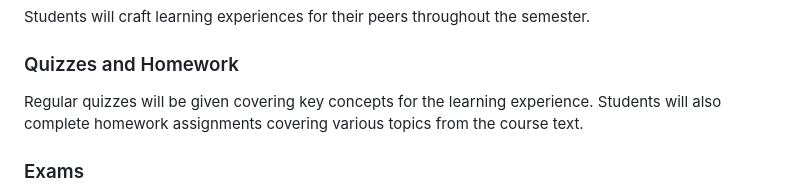
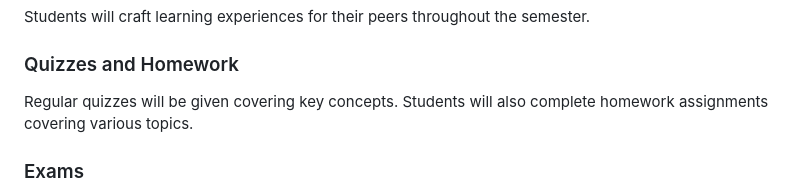
Before and after one commit to jncraton/elementary-computer-science-cpsc1030, a Markdown page: syllabus-template.md, the part around the change. GitHub-like rendering.

Commit message:
Update syllabus

```diff
--- a/syllabus-template.md
+++ b/syllabus-template.md
@@ -57,7 +57,7 @@ Students will craft learning experiences for their peers throughout the semester
 
 ### Quizzes and Homework
 
-Regular quizzes will be given covering key concepts for the learning experience. Students will also complete homework assignments covering various topics from the course text.
+Regular quizzes will be given covering key concepts. Students will also complete homework assignments covering various topics.
 
 ### Exams
 
```
